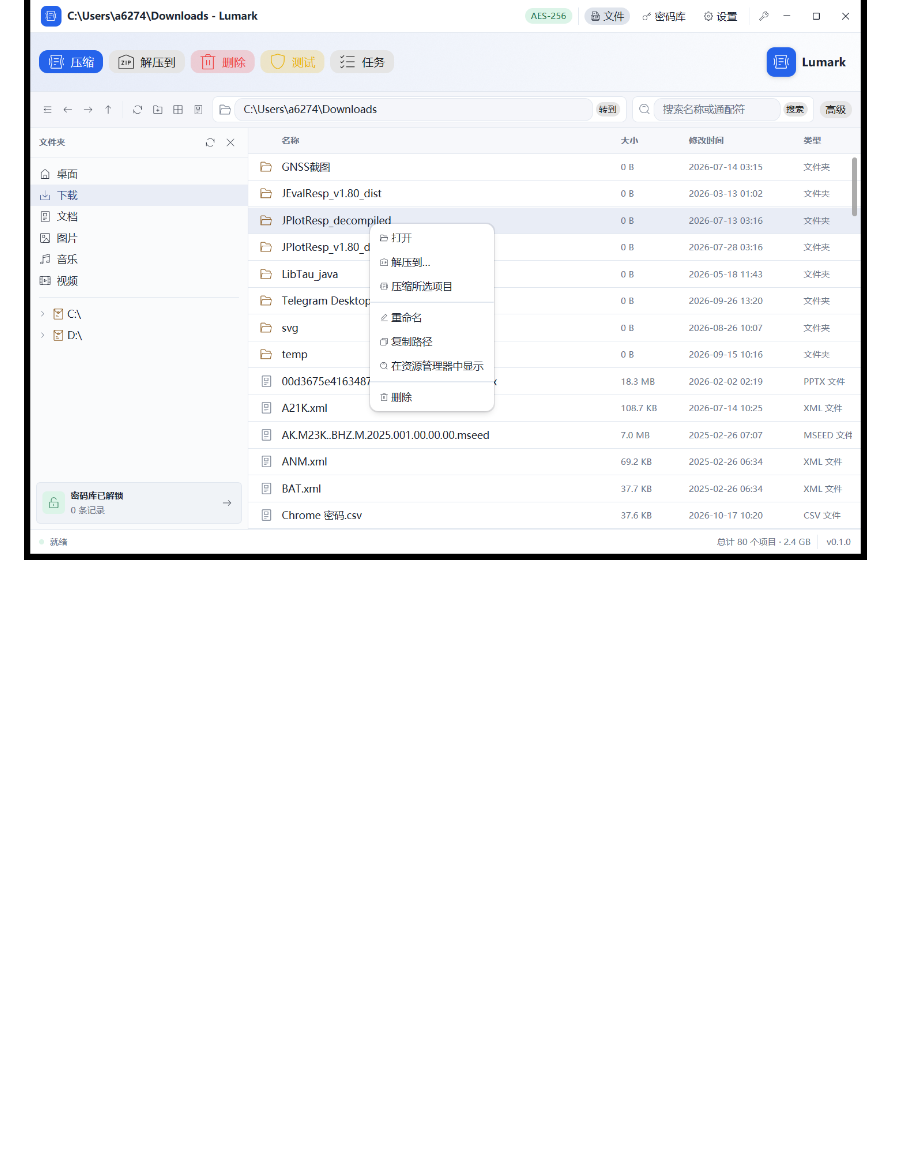
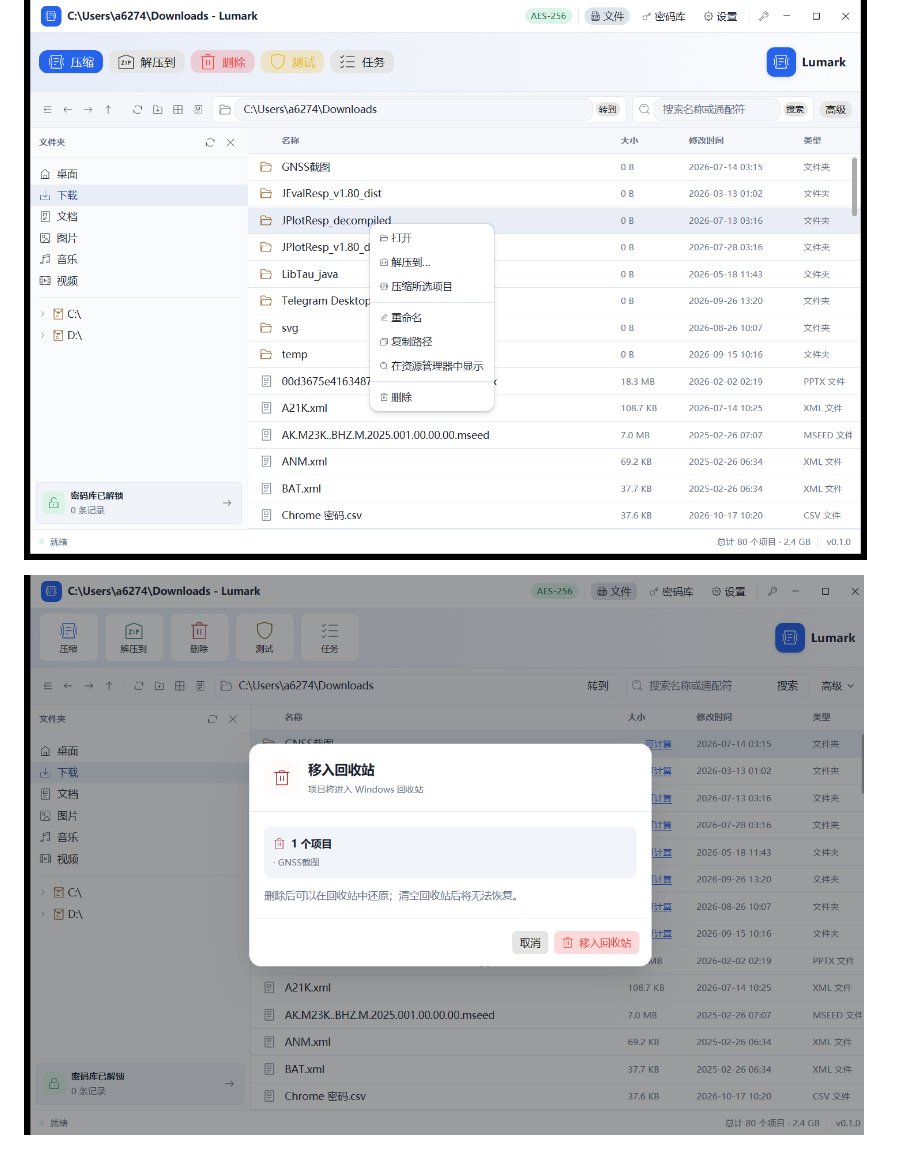
Before and after one commit to yixiaco/lumark, a Markdown page: README.md, the part around the change. Rendered like a GitHub page; pictures changed too: artifacts/ui-delete-confirm.png (added); blank space fills up the shorter version.

```diff
--- a/README.md
+++ b/README.md
@@ -85,6 +85,8 @@ cargo test --workspace
 
 ![文件右键菜单](artifacts/ui-context-menu.png)
 
+![删除确认](artifacts/ui-delete-confirm.png)
+
 ![独立解压窗口](artifacts/ui-extract-window.png)
 
 ![任务中心](artifacts/ui-task-center.png)
```
Also changed, not shown: IMPLEMENTATION_STATUS.md (+1 -1 lines), 1 other file.
